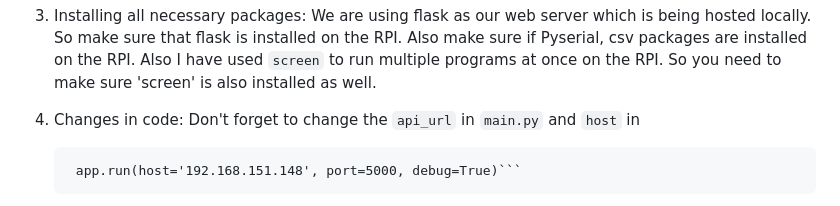
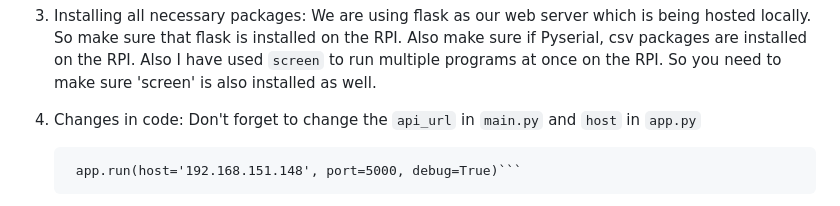
Before and after one commit to srichandrasrii/CS6650_WiFi_beacon_based_attendance_system, a Markdown page: README.md, the part around the change. Rendered like a GitHub page.

````diff
--- a/README.md
+++ b/README.md
@@ -49,7 +49,7 @@ There are many things to be configured in the raspberry pi. I will break it down
 
 3. Installing all necessary packages: We are using flask as our web server which is being hosted locally. So make sure that flask is installed on the RPI. Also make sure if Pyserial, csv packages are installed on the RPI. Also I have used `screen` to run multiple programs at once on the RPI. So you need to make sure 'screen' is also installed as well.
 
-4. Changes in code: Don't forget to change the `api_url` in ```main.py``` and `host` in
+4. Changes in code: Don't forget to change the `api_url` in ```main.py``` and `host` in `app.py`
 
         app.run(host='192.168.151.148', port=5000, debug=True)```
 
````
